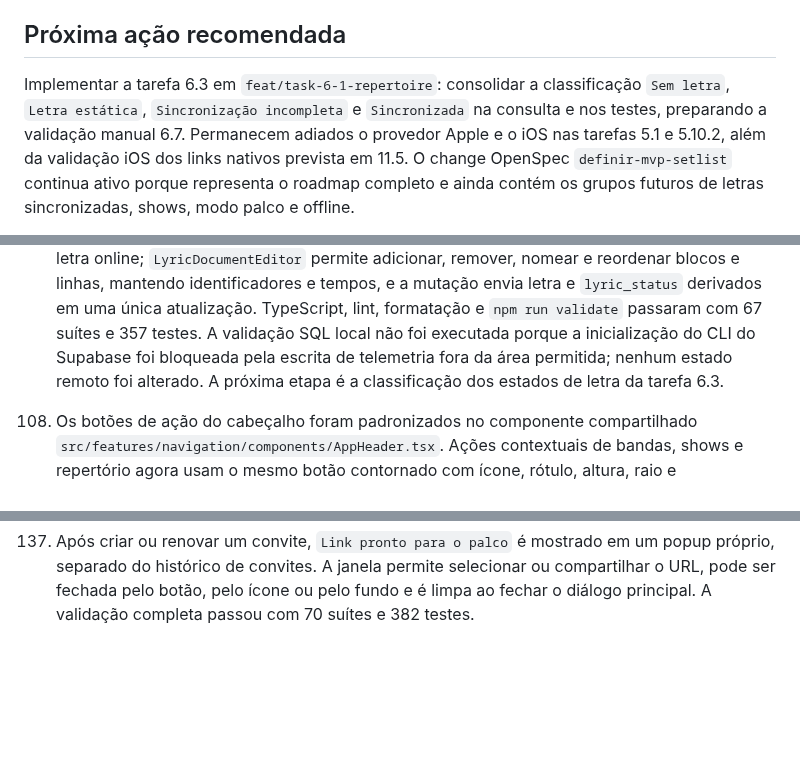
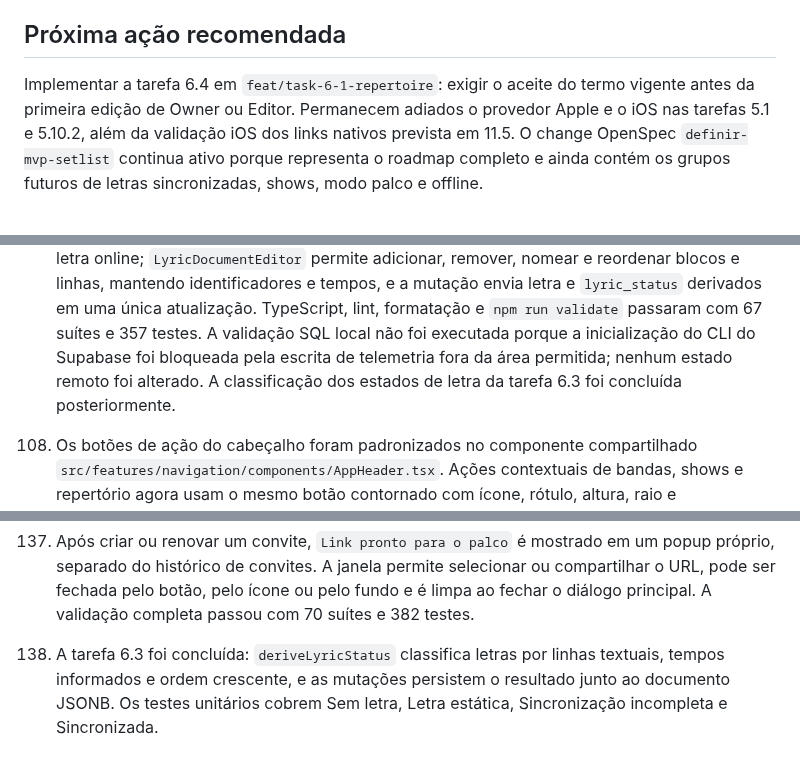
Before and after one commit to anderson-sillos/setlist, a Markdown page: docs/CODEX_HANDOFF.md, 3 parts joined by grey strips. Rendered like a GitHub page; blank space fills up the shorter version.

Commit message:
docs(openspec): conclude lyric status classification

```diff
--- a/docs/CODEX_HANDOFF.md
+++ b/docs/CODEX_HANDOFF.md
@@ -370,9 +370,8 @@ O incremento 2 deve gerar a primeira versão revisável. Cada incremento funcion
 
 ## Próxima ação recomendada
 
-Implementar a tarefa 6.3 em `feat/task-6-1-repertoire`: consolidar a
-classificação `Sem letra`, `Letra estática`, `Sincronização incompleta` e
-`Sincronizada` na consulta e nos testes, preparando a validação manual 6.7.
+Implementar a tarefa 6.4 em `feat/task-6-1-repertoire`: exigir o aceite do
+termo vigente antes da primeira edição de Owner ou Editor.
 Permanecem adiados o provedor Apple e o iOS nas tarefas 5.1 e 5.10.2, além da
 validação iOS dos links nativos prevista em 11.5. O change OpenSpec
 `definir-mvp-setlist` continua ativo porque representa o roadmap completo e ainda
@@ -395,8 +394,8 @@ contém os grupos futuros de letras sincronizadas, shows, modo palco e offline.
      formatação e `npm run validate` passaram com 67 suítes e 357 testes. A
      validação SQL local não foi executada porque a inicialização do CLI do
      Supabase foi bloqueada pela escrita de telemetria fora da área permitida;
-     nenhum estado remoto foi alterado. A próxima etapa é a classificação dos
-     estados de letra da tarefa 6.3.
+     nenhum estado remoto foi alterado. A classificação dos estados de letra da
+     tarefa 6.3 foi concluída posteriormente.
 
 108. Os botões de ação do cabeçalho foram padronizados no componente
      compartilhado `src/features/navigation/components/AppHeader.tsx`. Ações
@@ -588,3 +587,8 @@ contém os grupos futuros de letras sincronizadas, shows, modo palco e offline.
      selecionar ou compartilhar o URL, pode ser fechada pelo botão, pelo ícone
      ou pelo fundo e é limpa ao fechar o diálogo principal. A validação completa
      passou com 70 suítes e 382 testes.
+
+138. A tarefa 6.3 foi concluída: `deriveLyricStatus` classifica letras por
+     linhas textuais, tempos informados e ordem crescente, e as mutações
+     persistem o resultado junto ao documento JSONB. Os testes unitários cobrem
+     Sem letra, Letra estática, Sincronização incompleta e Sincronizada.
```
Also changed, not shown: other parts of docs/CODEX_HANDOFF.md (+1 -1 lines), 1 other file.
